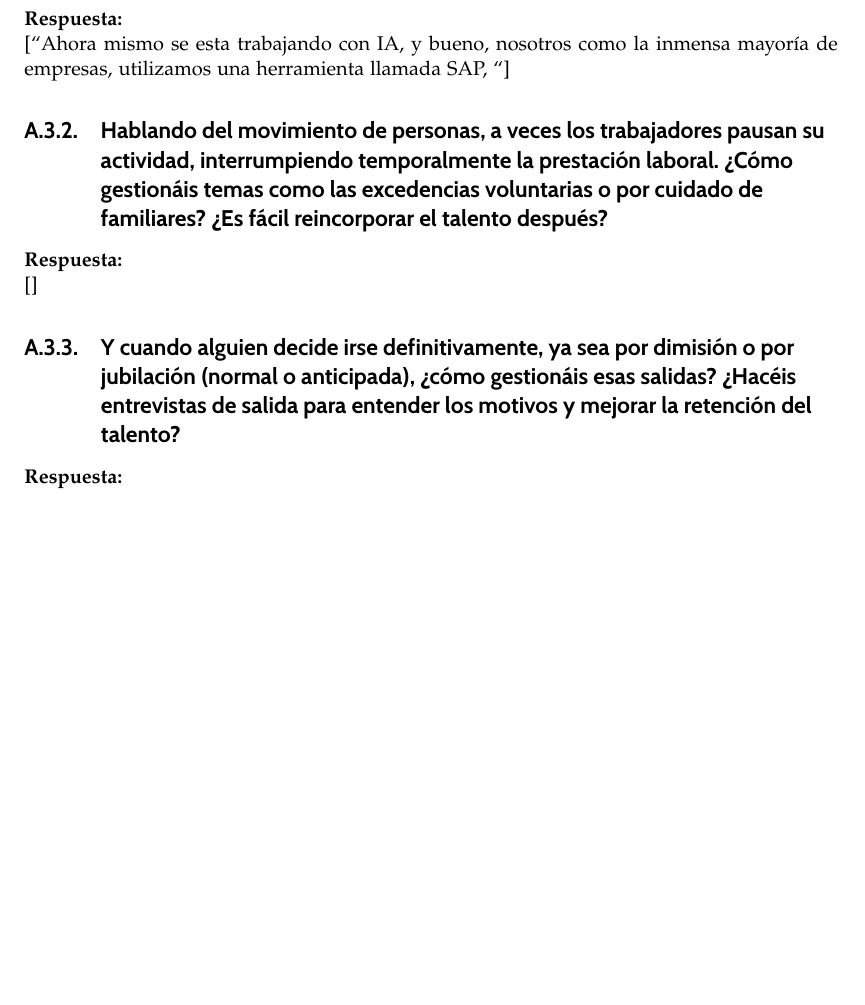
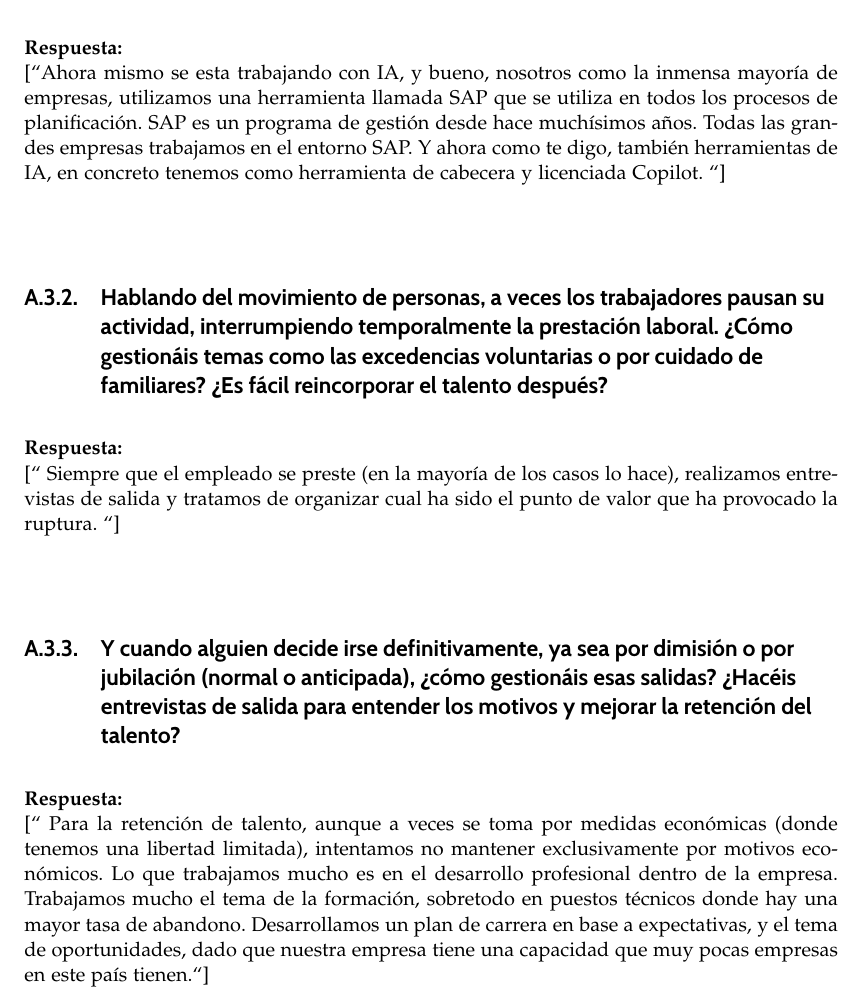
Before and after one commit to InfoBoys/RecursosHumanosCaixaBank, a LaTeX document (practica.tex, which reads apendices/entrevista.tex): part of page 32 of 35, cut so that both start at the same text, the shorter picture padded with empty space. Compiled offline with pdfLaTeX; a missing bibliography style is replaced by a similar one.

Commit message:
Parte julian entrevista

```diff
--- a/apendices/entrevista.tex
+++ b/apendices/entrevista.tex
@@ -72,15 +72,15 @@
 \subsection{Para manejar a tantos miles de empleados, imaginamos que la tecnología es vital. Los sistemas de información de recursos humanos (SIRH) recopilan, registran y almacenan los datos de los empleados. ¿Qué tipo de plataforma utilizáis en CaixaBank para esto? ¿Estáis contentos con ella o creéis que le falta evolucionar en algún aspecto?”}
 
 \textbf{Respuesta:}\newline
-[``Ahora mismo se esta trabajando con IA, y bueno, nosotros como la inmensa mayoría de empresas, utilizamos una herramienta llamada SAP, ``]
+[``Ahora mismo se esta trabajando con IA, y bueno, nosotros como la inmensa mayoría de empresas, utilizamos una herramienta llamada SAP que se utiliza en todos los procesos de planificación. SAP es un programa de gestión desde hace muchísimos años. Todas las grandes empresas trabajamos en el entorno SAP. Y ahora como te digo, también herramientas de IA, en concreto tenemos como herramienta de cabecera y licenciada Copilot. ``]
 
 \subsection{Hablando del movimiento de personas, a veces los trabajadores pausan su actividad, interrumpiendo temporalmente la prestación laboral. ¿Cómo gestionáis temas como las excedencias voluntarias o por cuidado de familiares? ¿Es fácil reincorporar el talento después?}
 \textbf{Respuesta:}\newline
-[]
+[`` Siempre que el empleado se preste (en la mayoría de los casos lo hace), realizamos entrevistas de salida y tratamos de organizar cual ha sido el punto de valor que ha provocado la ruptura. ``]
 
 \subsection{Y cuando alguien decide irse definitivamente, ya sea por dimisión o por jubilación (normal o anticipada), ¿cómo gestionáis esas salidas? ¿Hacéis entrevistas de salida para entender los motivos y mejorar la retención del talento?}
 \textbf{Respuesta:}\newline
-[]
+[`` Para la retención de talento, aunque a veces se toma por medidas económicas (donde tenemos una libertad limitada), intentamos no mantener exclusivamente por motivos económicos. Lo que trabajamos mucho es en el desarrollo profesional dentro de la empresa. Trabajamos mucho el tema de la formación, sobretodo en puestos técnicos donde hay una mayor tasa de abandono. Desarrollamos un plan de carrera en base a expectativas, y el tema de oportunidades, dado que nuestra empresa tiene una capacidad que muy pocas empresas en este país tienen.``]
 
 % ------------------PARTE DE ISMAEL-----------------
 
```
Also changed, not shown: practica.pdf.
